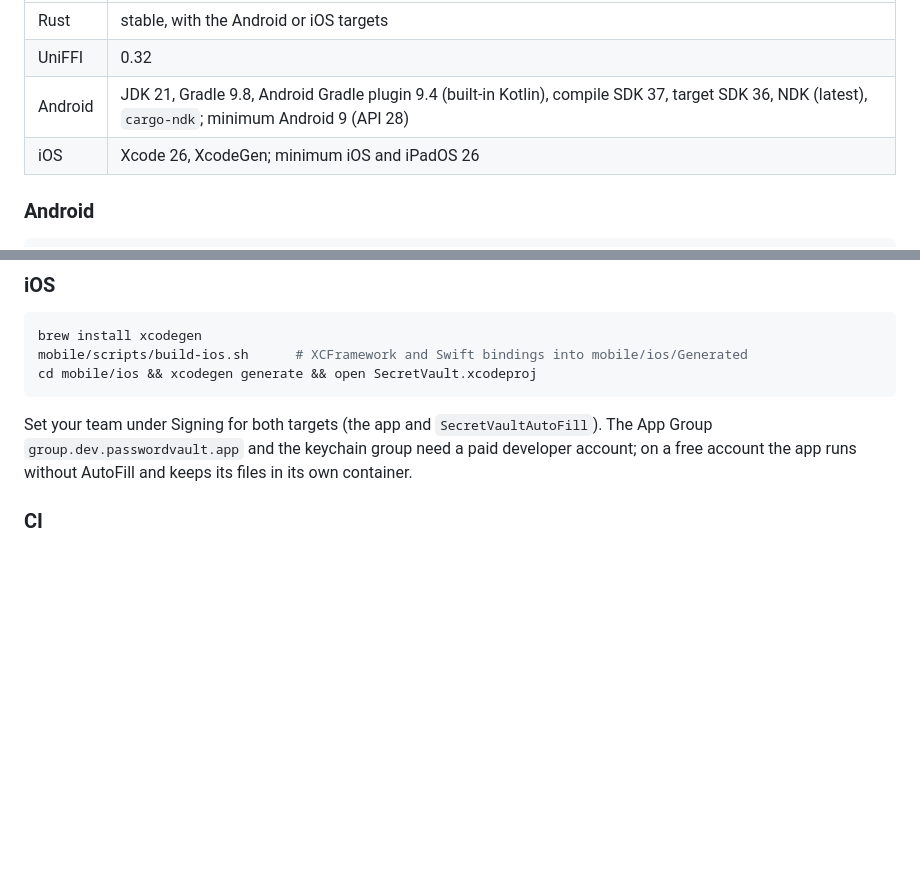
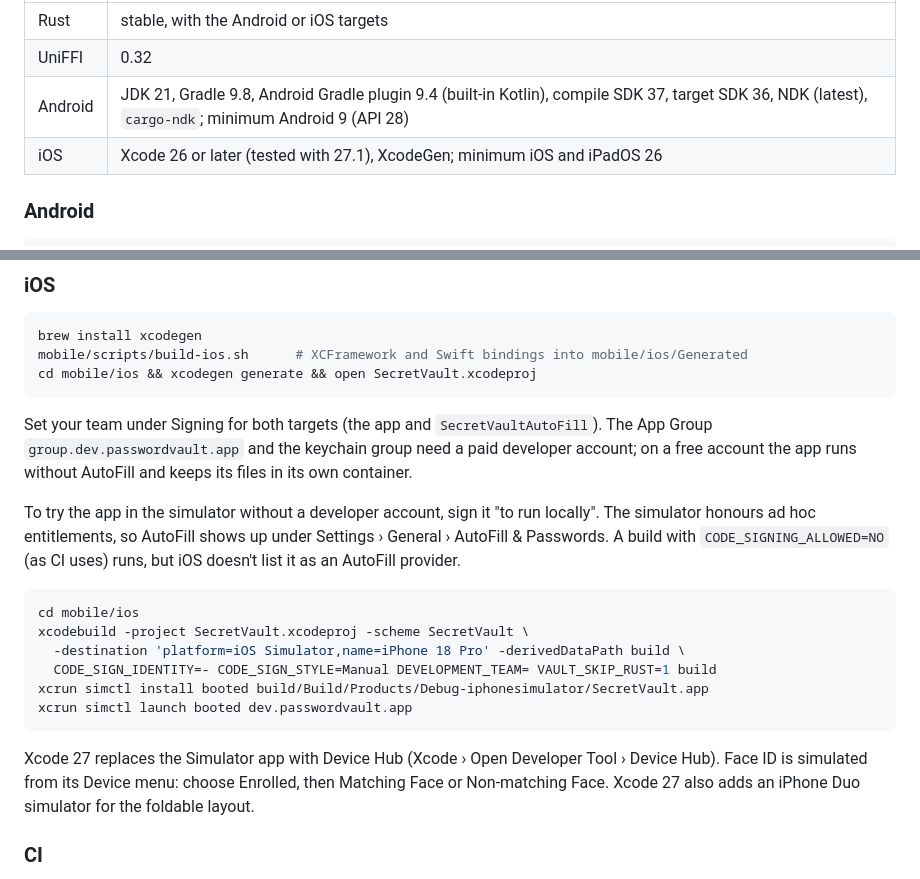
Before and after one commit to nishantnkumar-cell/PasswordVault, a Markdown page: docs/mobile.md, 2 parts joined by grey strips. Rendered like a GitHub page; blank space fills up the shorter version.

Commit message:
docs: running the iOS app in the simulator with AutoFill
Ad hoc signing keeps the AutoFill and app group entitlements, so the
extension appears in Settings. Notes Xcode 27's Device Hub, simulated
Face ID and the iPhone Duo simulator.

Co-Authored-By: Claude Opus 5.5 <noreply@anthropic.com>
Claude-Session: https://claude.ai/code/session_016WNPvFLtruskeFtqxpCB1S

````diff
--- a/docs/mobile.md
+++ b/docs/mobile.md
@@ -146,7 +146,7 @@ the newest Google Maven versions in its "Latest library versions" step.
 | Rust | stable, with the Android or iOS targets |
 | UniFFI | 0.32 |
 | Android | JDK 21, Gradle 9.8, Android Gradle plugin 9.4 (built-in Kotlin), compile SDK 37, target SDK 36, NDK (latest), `cargo-ndk`; minimum Android 9 (API 28) |
-| iOS | Xcode 26, XcodeGen; minimum iOS and iPadOS 26 |
+| iOS | Xcode 26 or later (tested with 27.1), XcodeGen; minimum iOS and iPadOS 26 |
 
 ### Android
 
@@ -171,6 +171,26 @@ Set your team under Signing for both targets (the app and
 `SecretVaultAutoFill`). The App Group `group.dev.passwordvault.app` and the
 keychain group need a paid developer account; on a free account the app
 runs without AutoFill and keeps its files in its own container.
+
+To try the app in the simulator without a developer account, sign it
+"to run locally". The simulator honours ad hoc entitlements, so AutoFill
+shows up under Settings › General › AutoFill & Passwords. A build with
+`CODE_SIGNING_ALLOWED=NO` (as CI uses) runs, but iOS doesn't list it as
+an AutoFill provider.
+
+```sh
+cd mobile/ios
+xcodebuild -project SecretVault.xcodeproj -scheme SecretVault \
+  -destination 'platform=iOS Simulator,name=iPhone 18 Pro' -derivedDataPath build \
+  CODE_SIGN_IDENTITY=- CODE_SIGN_STYLE=Manual DEVELOPMENT_TEAM= VAULT_SKIP_RUST=1 build
+xcrun simctl install booted build/Build/Products/Debug-iphonesimulator/SecretVault.app
+xcrun simctl launch booted dev.passwordvault.app
+```
+
+Xcode 27 replaces the Simulator app with Device Hub (Xcode › Open
+Developer Tool › Device Hub). Face ID is simulated from its Device menu:
+choose Enrolled, then Matching Face or Non-matching Face. Xcode 27 also
+adds an iPhone Duo simulator for the foldable layout.
 
 ### CI
 
````
